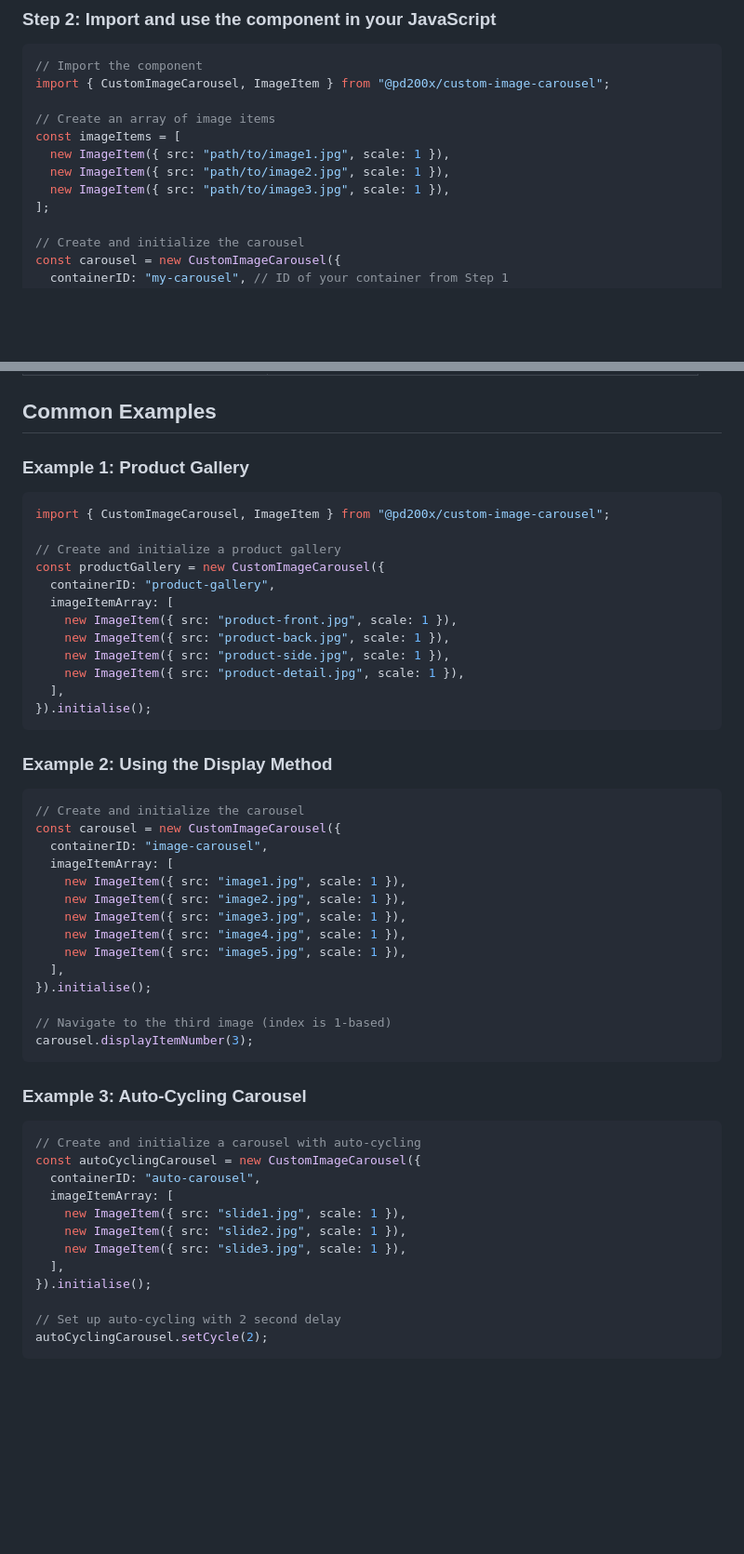
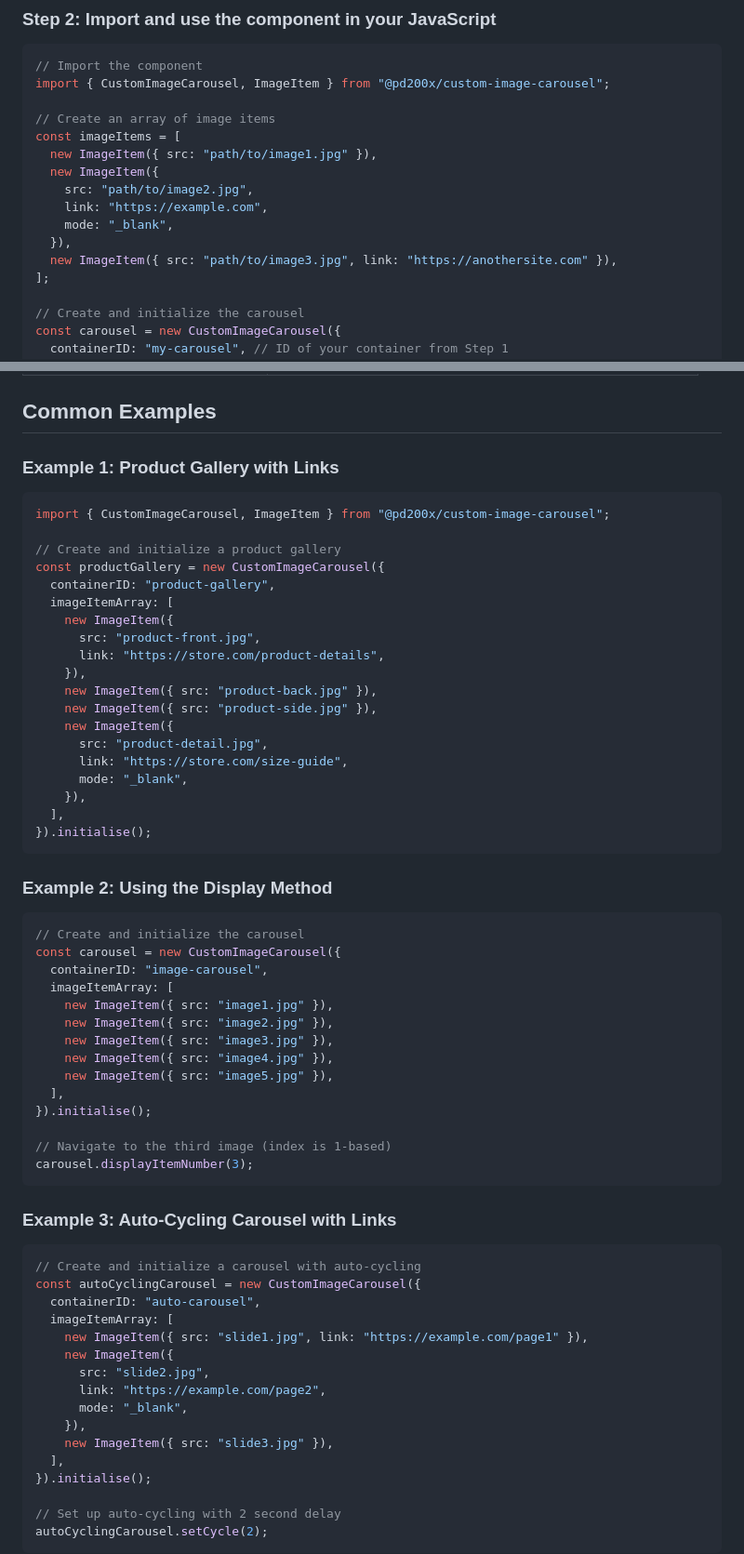
Before and after one commit to whatisaProCoder/custom-image-carousel-component, a Markdown page: README.md, 2 parts joined by grey strips. Shown at 93% size. Rendered like a GitHub page; blank space fills up the shorter version.

Commit message:
new feature documentation

````diff
--- a/README.md
+++ b/README.md
@@ -69,9 +70,13 @@ import { CustomImageCarousel, ImageItem } from "@pd200x/custom-image-carousel";
 
 // Create an array of image items
 const imageItems = [
-  new ImageItem({ src: "path/to/image1.jpg", scale: 1 }),
-  new ImageItem({ src: "path/to/image2.jpg", scale: 1 }),
-  new ImageItem({ src: "path/to/image3.jpg", scale: 1 }),
+  new ImageItem({ src: "path/to/image1.jpg" }),
+  new ImageItem({
+    src: "path/to/image2.jpg",
+    link: "https://example.com",
+    mode: "_blank",
+  }),
+  new ImageItem({ src: "path/to/image3.jpg", link: "https://anothersite.com" }),
 ];
 
 // Create and initialize the carousel
@@ -185,7 +191,7 @@ This step is essential because it:
 
 ## Common Examples
 
-### Example 1: Product Gallery
+### Example 1: Product Gallery with Links
 
 ```javascript
 import { CustomImageCarousel, ImageItem } from "@pd200x/custom-image-carousel";
@@ -194,10 +200,17 @@ import { CustomImageCarousel, ImageItem } from "@pd200x/custom-image-carousel";
 const productGallery = new CustomImageCarousel({
   containerID: "product-gallery",
   imageItemArray: [
-    new ImageItem({ src: "product-front.jpg", scale: 1 }),
-    new ImageItem({ src: "product-back.jpg", scale: 1 }),
-    new ImageItem({ src: "product-side.jpg", scale: 1 }),
-    new ImageItem({ src: "product-detail.jpg", scale: 1 }),
+    new ImageItem({
+      src: "product-front.jpg",
+      link: "https://store.com/product-details",
+    }),
+    new ImageItem({ src: "product-back.jpg" }),
+    new ImageItem({ src: "product-side.jpg" }),
+    new ImageItem({
+      src: "product-detail.jpg",
+      link: "https://store.com/size-guide",
+      mode: "_blank",
+    }),
   ],
 }).initialise();
 ```
@@ -209,11 +222,11 @@ const productGallery = new CustomImageCarousel({
 const carousel = new CustomImageCarousel({
   containerID: "image-carousel",
   imageItemArray: [
-    new ImageItem({ src: "image1.jpg", scale: 1 }),
-    new ImageItem({ src: "image2.jpg", scale: 1 }),
-    new ImageItem({ src: "image3.jpg", scale: 1 }),
-    new ImageItem({ src: "image4.jpg", scale: 1 }),
-    new ImageItem({ src: "image5.jpg", scale: 1 }),
+    new ImageItem({ src: "image1.jpg" }),
+    new ImageItem({ src: "image2.jpg" }),
+    new ImageItem({ src: "image3.jpg" }),
+    new ImageItem({ src: "image4.jpg" }),
+    new ImageItem({ src: "image5.jpg" }),
   ],
 }).initialise();
 
@@ -221,16 +234,20 @@ const carousel = new CustomImageCarousel({
 carousel.displayItemNumber(3);
 ```
 
-### Example 3: Auto-Cycling Carousel
+### Example 3: Auto-Cycling Carousel with Links
 
 ```javascript
 // Create and initialize a carousel with auto-cycling
 const autoCyclingCarousel = new CustomImageCarousel({
   containerID: "auto-carousel",
   imageItemArray: [
-    new ImageItem({ src: "slide1.jpg", scale: 1 }),
-    new ImageItem({ src: "slide2.jpg", scale: 1 }),
-    new ImageItem({ src: "slide3.jpg", scale: 1 }),
+    new ImageItem({ src: "slide1.jpg", link: "https://example.com/page1" }),
+    new ImageItem({
+      src: "slide2.jpg",
+      link: "https://example.com/page2",
+      mode: "_blank",
+    }),
+    new ImageItem({ src: "slide3.jpg" }),
   ],
 }).initialise();
 
````
Also changed, not shown: other parts of README.md (+6 -4 lines).
